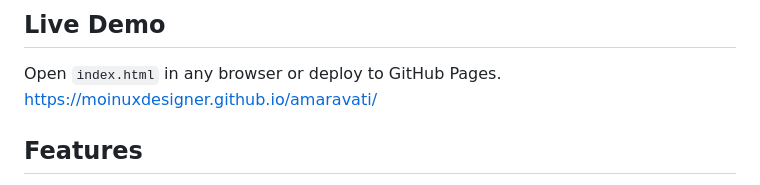
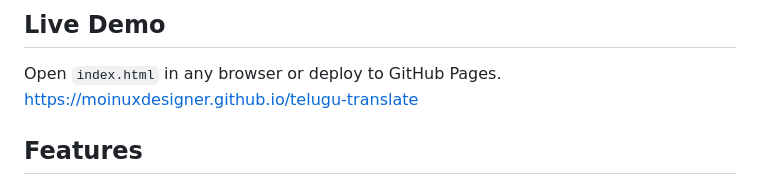
Before and after one commit to moinUXDesigner/amaravati, a Markdown page: README.md, the part around the change. Drawn GitHub-style.

Commit message:
Revise README with new demo link and features
Updated project URL and added new features section.

```diff
--- a/README.md
+++ b/README.md
@@ -5,7 +5,7 @@ A lightweight, single-page bilingual website template with **Google Translate**
 ## Live Demo
 
 Open `index.html` in any browser or deploy to GitHub Pages.
-https://moinuxdesigner.github.io/amaravati/
+https://moinuxdesigner.github.io/telugu-translate
 
 ## Features
 
```
